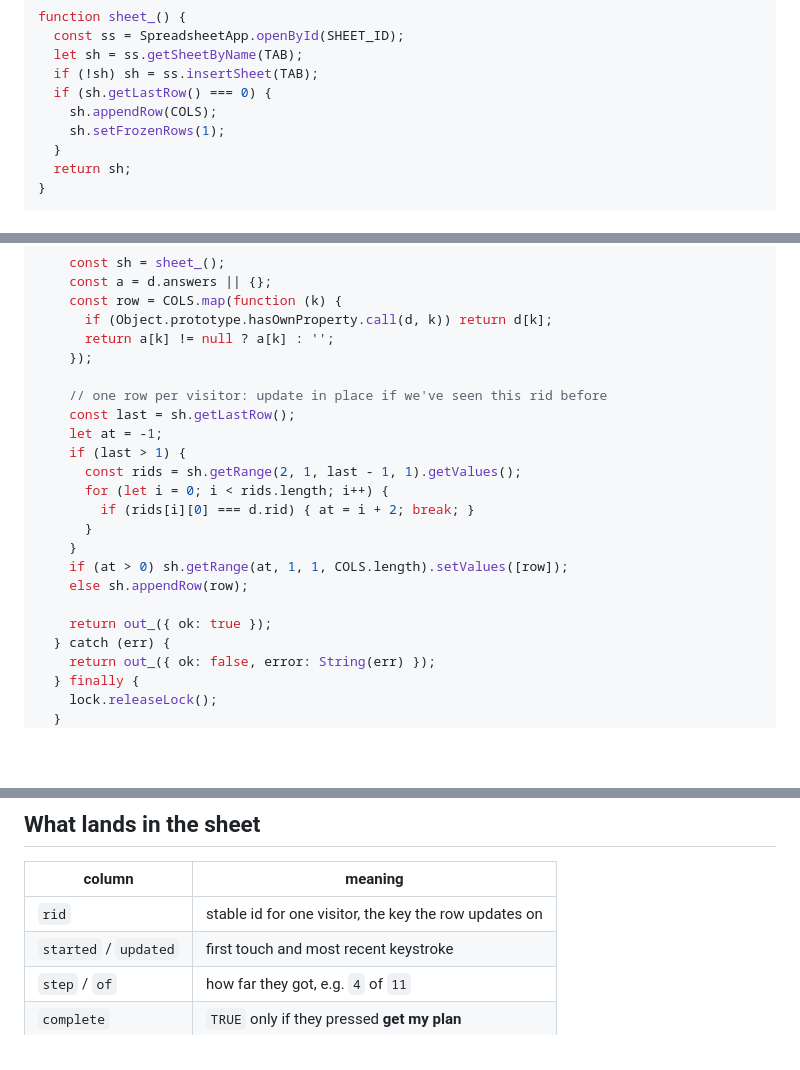
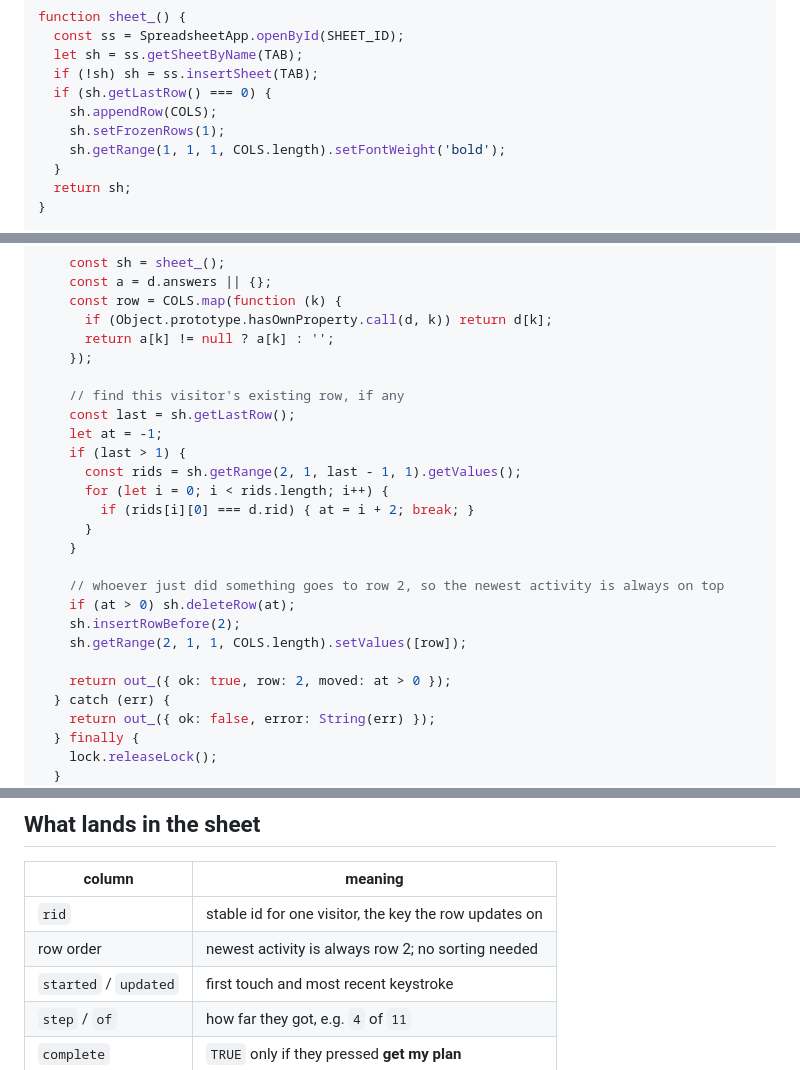
Before and after one commit to seeeadd/afterharvest, a Markdown page: FORM-BACKEND.md, 3 parts joined by grey strips. GitHub-like rendering; blank space fills up the shorter version.

Commit message:
Move the most recently active row to the top of the sheet
Upserting in place meant a returning visitor's row updated wherever it already
sat, which reads as nothing happening. The row is now lifted to row 2 on every
save, so the newest activity is always directly under the header.

Co-Authored-By: Claude Opus 5 <noreply@anthropic.com>

```diff
--- a/FORM-BACKEND.md
+++ b/FORM-BACKEND.md
@@ -38,6 +38,7 @@ function sheet_() {
   if (sh.getLastRow() === 0) {
     sh.appendRow(COLS);
     sh.setFrozenRows(1);
+    sh.getRange(1, 1, 1, COLS.length).setFontWeight('bold');
   }
   return sh;
 }
@@ -56,7 +57,7 @@ function doPost(e) {
       return a[k] != null ? a[k] : '';
     });
 
-    // one row per visitor: update in place if we've seen this rid before
+    // find this visitor's existing row, if any
     const last = sh.getLastRow();
     let at = -1;
     if (last > 1) {
@@ -65,10 +66,13 @@ function doPost(e) {
         if (rids[i][0] === d.rid) { at = i + 2; break; }
       }
     }
-    if (at > 0) sh.getRange(at, 1, 1, COLS.length).setValues([row]);
-    else sh.appendRow(row);
 
-    return out_({ ok: true });
+    // whoever just did something goes to row 2, so the newest activity is always on top
+    if (at > 0) sh.deleteRow(at);
+    sh.insertRowBefore(2);
+    sh.getRange(2, 1, 1, COLS.length).setValues([row]);
+
+    return out_({ ok: true, row: 2, moved: at > 0 });
   } catch (err) {
     return out_({ ok: false, error: String(err) });
   } finally {
@@ -106,6 +110,7 @@ browser, but nothing is sent anywhere.
 | column | meaning |
 | --- | --- |
 | `rid` | stable id for one visitor, the key the row updates on |
+| row order | newest activity is always row 2; no sorting needed |
 | `started` / `updated` | first touch and most recent keystroke |
 | `step` / `of` | how far they got, e.g. `4` of `11` |
 | `complete` | `TRUE` only if they pressed **get my plan** |
```
